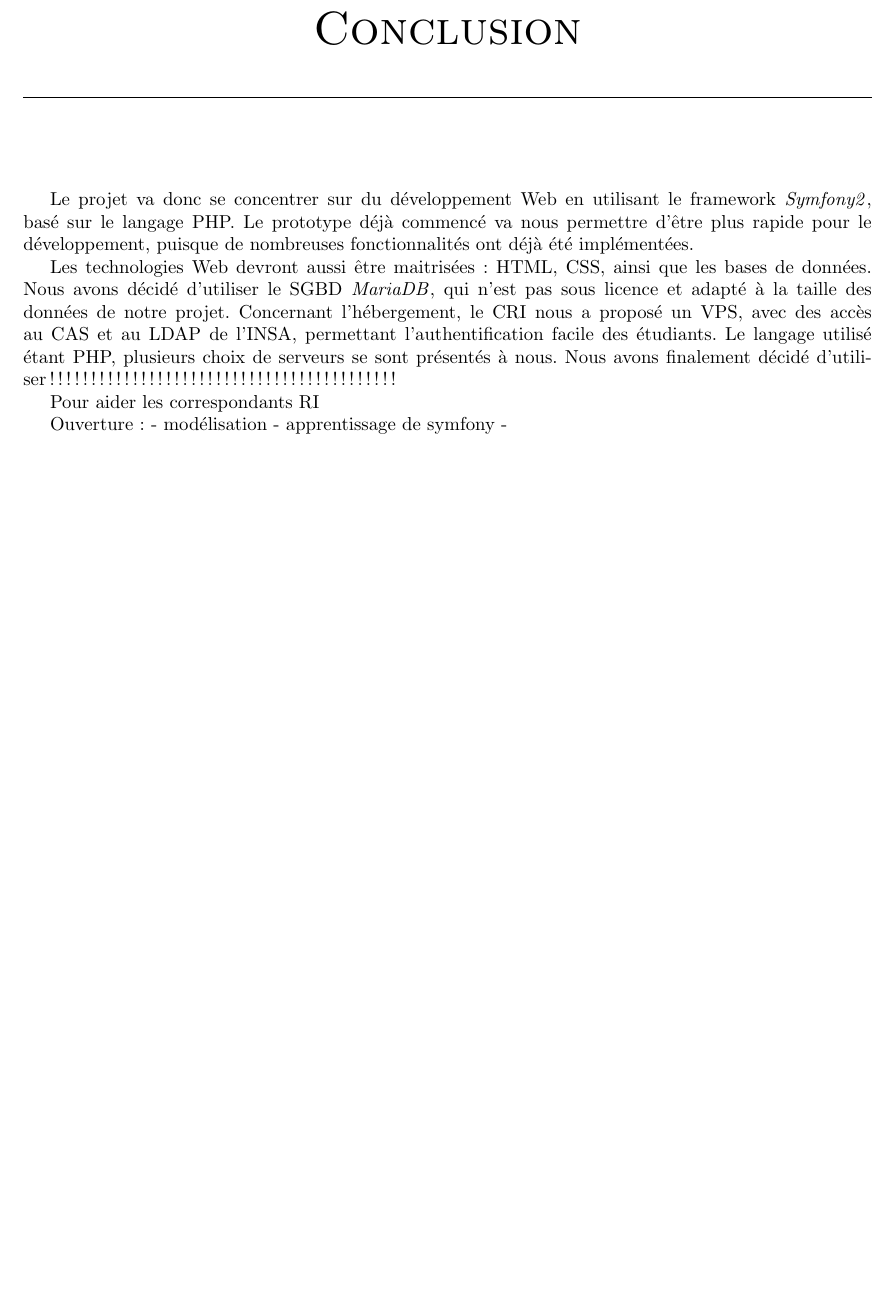
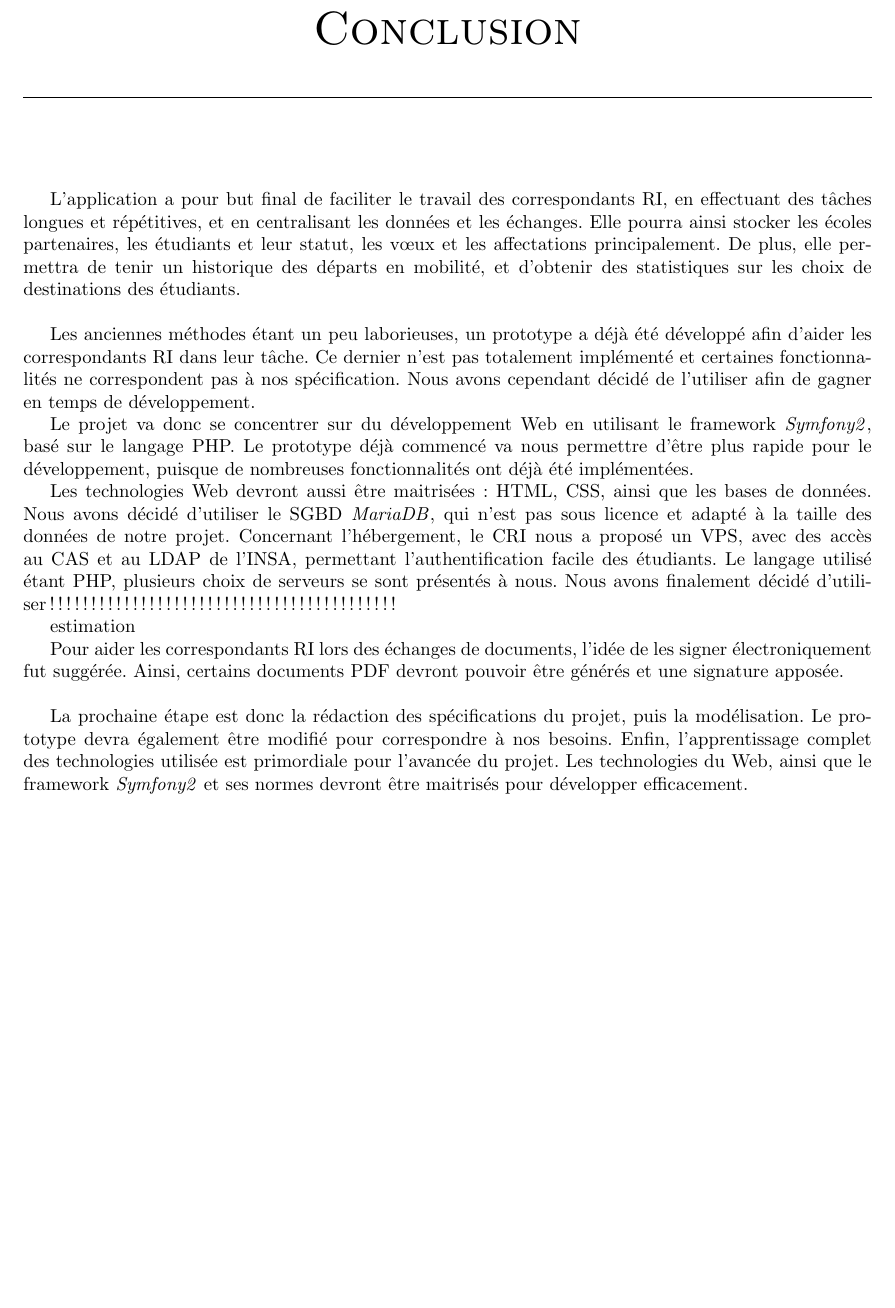
Before and after one commit to Livda/ILikeToMoveIt, a LaTeX document (Rapport de pré-étude/Rapport.tex, which reads Rapport de pré-étude/conclusion.tex): part of page 19 of 19, cut so that both start at the same text, the shorter picture padded with empty space. Compiled offline with pdfLaTeX.

Commit message:
#11 : conclusion : manque plus que estimation et nom serveur

```diff
--- a/Rapport de pré-étude/conclusion.tex
+++ b/Rapport de pré-étude/conclusion.tex
@@ -1,17 +1,19 @@
 
 	\chapter*{Conclusion}
 \addcontentsline{toc}{chapter}{Conclusion}
+
+L'application a pour but final de faciliter le travail des \ris, en effectuant des tâches longues et répétitives, et en centralisant les données et les échanges. Elle pourra ainsi stocker les écoles partenaires, les étudiants et leur statut, les \voe et les affectations principalement. De plus, elle permettra de tenir un historique des départs en mobilité, et d'obtenir des statistiques sur les choix de destinations des étudiants. \\
+
+Les anciennes méthodes étant un peu laborieuses, un prototype a déjà été développé afin d'aider les \ris dans leur tâche. Ce dernier n'est pas totalement implémenté et certaines fonctionnalités ne correspondent pas à nos spécification. Nous avons cependant décidé de l'utiliser afin de gagner en temps de développement.
 
 Le projet va donc se concentrer sur du développement Web en utilisant le framework \symfony, basé sur le langage PHP.
 Le prototype déjà commencé va nous permettre d'être plus rapide pour le développement, puisque de nombreuses fonctionnalités ont déjà été implémentées.
 
 Les technologies Web devront aussi être maitrisées : HTML, CSS, ainsi que les bases de données. Nous avons décidé d'utiliser le SGBD \mdb, qui n'est pas sous licence et adapté à la taille des données de notre projet. Concernant l'hébergement, le CRI nous a proposé un VPS, avec des accès au CAS et au LDAP de l'INSA, permettant l'authentification facile des étudiants. Le langage utilisé étant PHP, plusieurs choix de serveurs se sont présentés à nous. Nous avons finalement décidé d'utiliser !!!!!!!!!!!!!!!!!!!!!!!!!!!!!!!!!!!!!!!!!!
 
-Pour aider les \ris
+estimation
 
 
+Pour aider les \ris lors des échanges de documents, l'idée de les signer électroniquement fut suggérée. Ainsi, certains documents PDF devront pouvoir être générés et une signature apposée. \\
 
-Ouverture :
- - modélisation
- - apprentissage de symfony
- -
+La prochaine étape est donc la rédaction des spécifications du projet, puis la modélisation. Le prototype devra également être modifié pour correspondre à nos besoins. Enfin, l'apprentissage complet des technologies utilisée est primordiale pour l'avancée du projet. Les technologies du Web, ainsi que le framework \symfony et ses normes devront être maitrisés pour développer efficacement.
```
